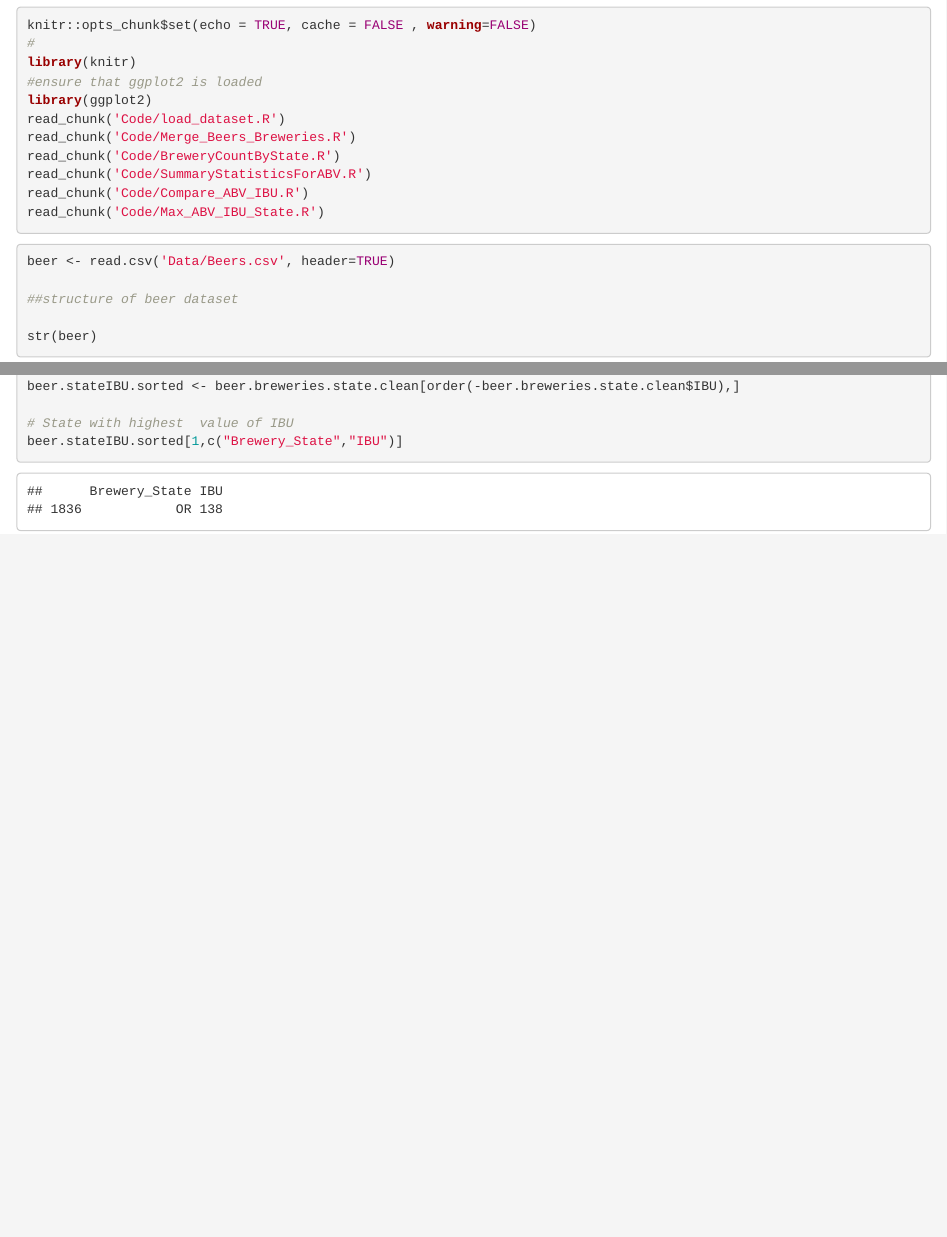
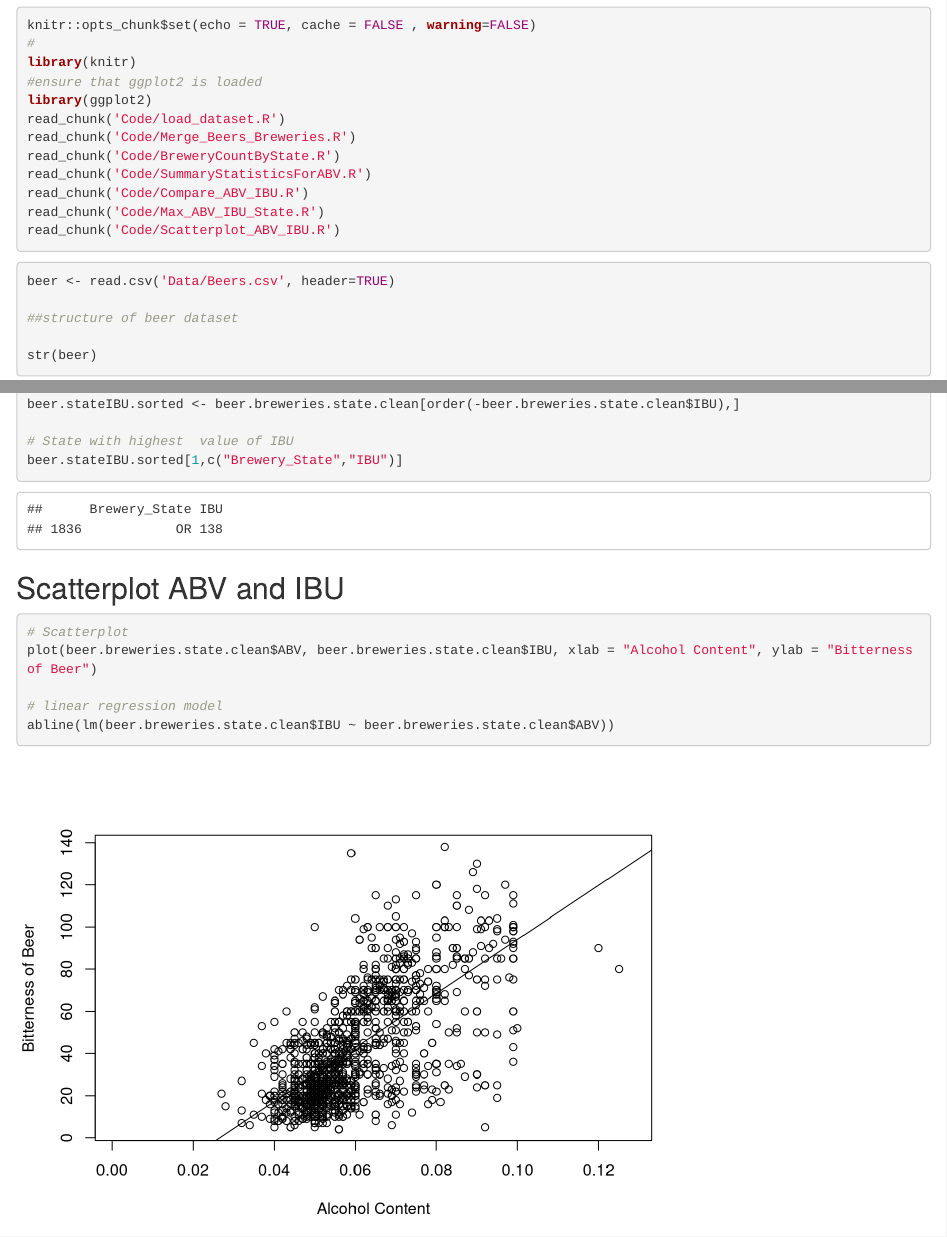
Before and after one commit to tanvi-arora/Beerplant, an R Markdown document (Main.Rmd): the page in a window 1100 px wide, from 120 px down, and a second part further down, joined at a grey line. Rendered offline with R 4.5, knitr and Pandoc, with nearby package versions.

Commit message:
Create Scatterplot ABV & IBU

````diff
--- /dev/null
+++ b/Code/Scatterplot_ABV_IBU.R
@@ -0,0 +1,15 @@
+###########################################################################################
+# R code to Create a Scatterplot comparing Alcohol Content and Bitterness of Beer
+## Author : Rebecca Holsapple
+## Created Date : 06/24/2018
+## This script uses the source file breweries.csv  to determine the number of breweries
+## in each US state and to generate a barchart of brewery count by state.
+###########################################################################################
+
+## @knitr scatterplotabvibu
+
+# Scatterplot
+plot(beer.breweries.state.clean$ABV, beer.breweries.state.clean$IBU, xlab = "Alcohol Content", ylab = "Bitterness of Beer")
+
+# linear regression model
+abline(lm(beer.breweries.state.clean$IBU ~ beer.breweries.state.clean$ABV))
--- a/Main.Rmd
+++ b/Main.Rmd
@@ -17,6 +17,7 @@ read_chunk('Code/BreweryCountByState.R')
 read_chunk('Code/SummaryStatisticsForABV.R')
 read_chunk('Code/Compare_ABV_IBU.R')
 read_chunk('Code/Max_ABV_IBU_State.R')
+read_chunk('Code/Scatterplot_ABV_IBU.R')
 ```
 
 ```{r loaddataset, warning=FALSE}
@@ -46,3 +47,7 @@ read_chunk('Code/Max_ABV_IBU_State.R')
 ## State with maximum ABV and IBU
 ```{r maxABV_IBU_state, warning = FALSE}
 ```
+
+## Scatterplot ABV and IBU
+```{r scatterplotabvibu, warning = FALSE}
+```
````
